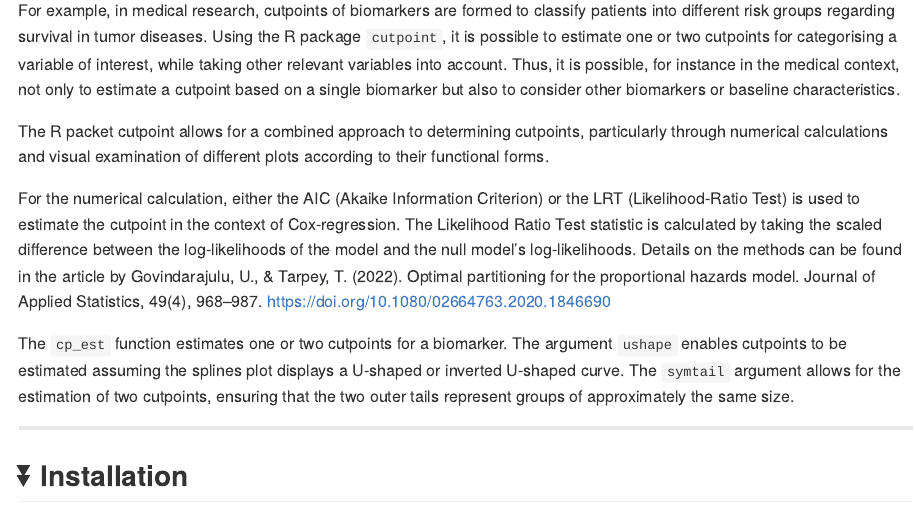
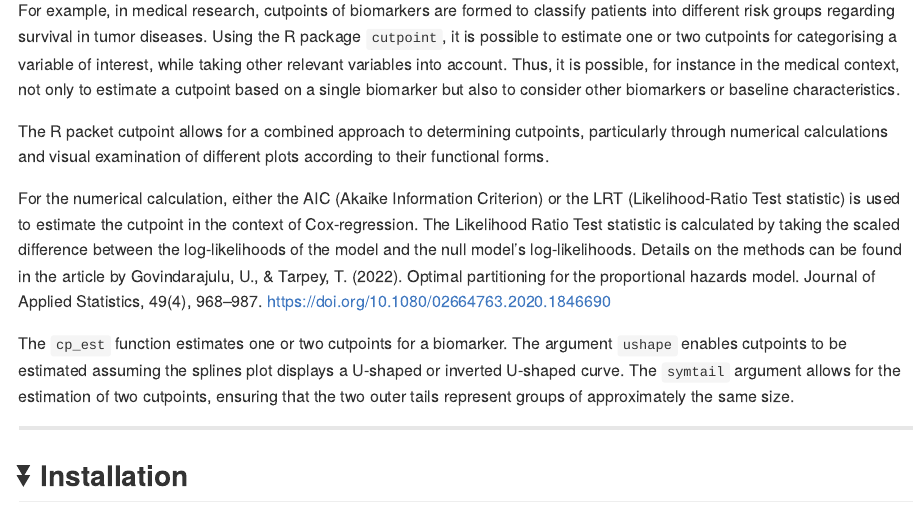
Before and after one commit to jan-por/cutpoint, an R Markdown document (README.Rmd): the page in a window 1100 px wide, from 330 px down. The pictures show the output file README.md that the author committed with the source, drawn offline in the style of GitHub.

Commit message:
Correct spelling mistake

```diff
--- a/README.Rmd
+++ b/README.Rmd
@@ -52,14 +52,14 @@ cutpoints, particularly through numerical calculations and visual
 examination of different plots according to their functional forms.
 
 For the numerical calculation, either the AIC (Akaike Information
-Criterion) or the LRT (Likelihood-Ratio Test) is used to estimate the
-cutpoint in the context of Cox-regression. The Likelihood Ratio Test
-statistic is calculated by taking the scaled difference between the
-log-likelihoods of the model and the null model's log-likelihoods.
-Details on the methods can be found in the article by Govindarajulu, U.,
-& Tarpey, T. (2022). Optimal partitioning for the proportional hazards
-model. Journal of Applied Statistics, 49(4), 968–987.
-<https://doi.org/10.1080/02664763.2020.1846690>
+Criterion) or the LRT (Likelihood-Ratio Test statistic) is used to
+estimate the cutpoint in the context of Cox-regression. The Likelihood
+Ratio Test statistic is calculated by taking the scaled difference
+between the log-likelihoods of the model and the null model's
+log-likelihoods. Details on the methods can be found in the article by
+Govindarajulu, U., & Tarpey, T. (2022). Optimal partitioning for the
+proportional hazards model. Journal of Applied Statistics, 49(4),
+968–987. <https://doi.org/10.1080/02664763.2020.1846690>
 
 The `cp_est` function estimates one or two cutpoints for a biomarker.
 The argument `ushape` enables cutpoints to be estimated assuming the
```
Also changed, not shown: R/cp_est.R (+13 -10 lines), R/cp_splines_plot.R (+3 -2 lines), R/cp_value_plot.R (+4 -3 lines), R/data.R (+0 -2 lines), R/factors_combine.R (+3 -2 lines), README.md, README.Rmd (4 more changed lines), 4 other files.
